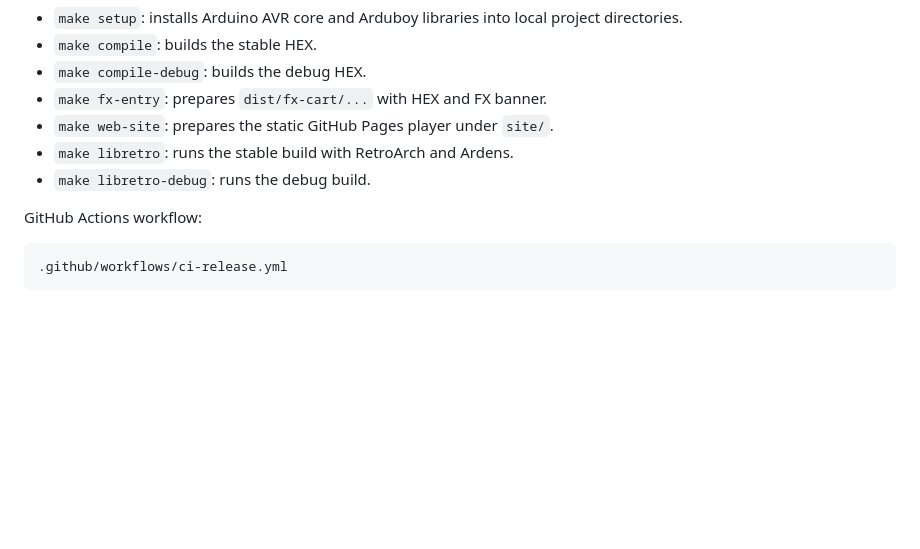
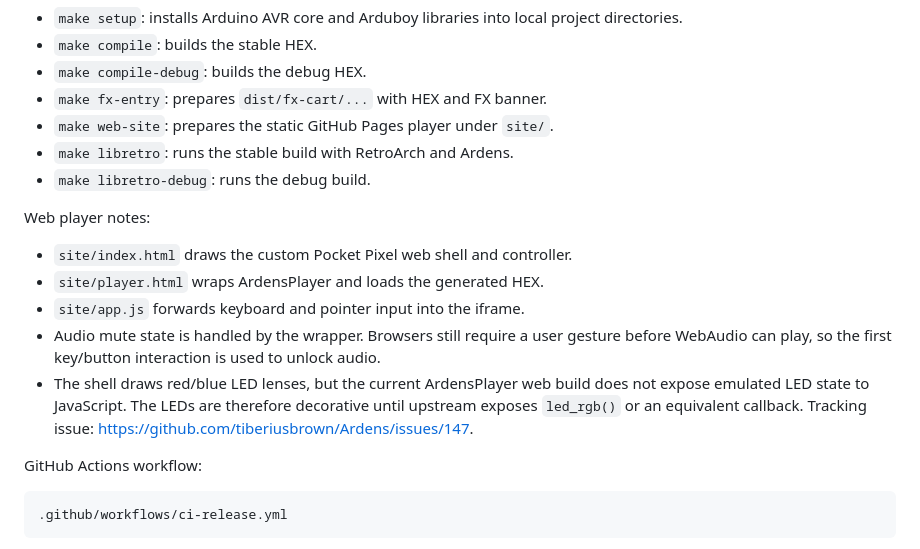
Before and after one commit to Jujuyeh/pocket-pixel, a Markdown page: docs/codebase.md, the part around the change. Rendered like a GitHub page; blank space fills up the shorter version.

````diff
--- a/docs/codebase.md
+++ b/docs/codebase.md
@@ -334,6 +334,19 @@ Local commands:
 - `make libretro`: runs the stable build with RetroArch and Ardens.
 - `make libretro-debug`: runs the debug build.
 
+Web player notes:
+
+- `site/index.html` draws the custom Pocket Pixel web shell and controller.
+- `site/player.html` wraps ArdensPlayer and loads the generated HEX.
+- `site/app.js` forwards keyboard and pointer input into the iframe.
+- Audio mute state is handled by the wrapper. Browsers still require a user
+  gesture before WebAudio can play, so the first key/button interaction is used
+  to unlock audio.
+- The shell draws red/blue LED lenses, but the current ArdensPlayer web build
+  does not expose emulated LED state to JavaScript. The LEDs are therefore
+  decorative until upstream exposes `led_rgb()` or an equivalent callback.
+  Tracking issue: https://github.com/tiberiusbrown/Ardens/issues/147.
+
 GitHub Actions workflow:
 
 ```text
````
Also changed, not shown: README.md (+19 -0 lines).
